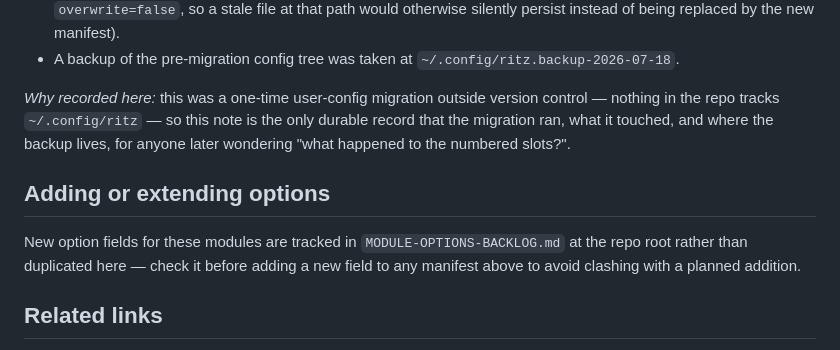
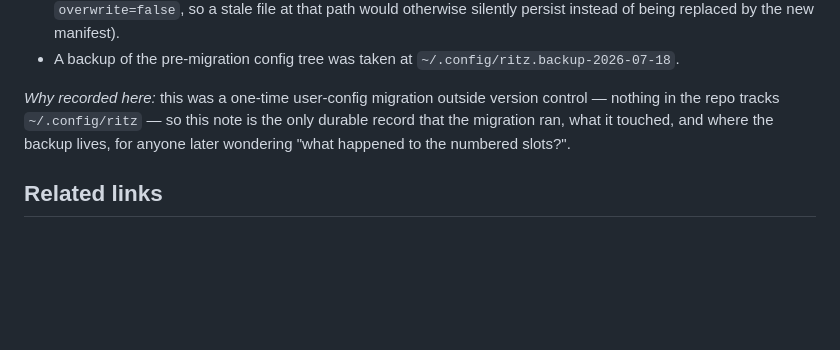
Before and after one commit to Ritze03/ritz, a Markdown page: superdoc/features/bundled-modules.md, the part around the change. Rendered like a GitHub page; blank space fills up the shorter version.

Commit message:
Remove MODULE-OPTIONS-BACKLOG.md
No longer needed now that its researched options have been implemented.
Drops the now-dangling pointer to it from bundled-modules.md.

```diff
--- a/superdoc/features/bundled-modules.md
+++ b/superdoc/features/bundled-modules.md
@@ -118,12 +118,6 @@ modules described above. Once the new manifests shipped, a one-time migration wa
 that the migration ran, what it touched, and where the backup lives, for anyone later
 wondering "what happened to the numbered slots?".
 
-## Adding or extending options
-
-New option fields for these modules are tracked in `MODULE-OPTIONS-BACKLOG.md` at the repo
-root rather than duplicated here — check it before adding a new field to any manifest above
-to avoid clashing with a planned addition.
-
 ## Related links
 
 - [extension-system.md](extension-system.md) — how manifests are loaded, validated, and
```
Also changed, not shown: MODULE-OPTIONS-BACKLOG.md (deleted, +0 -68 lines).
